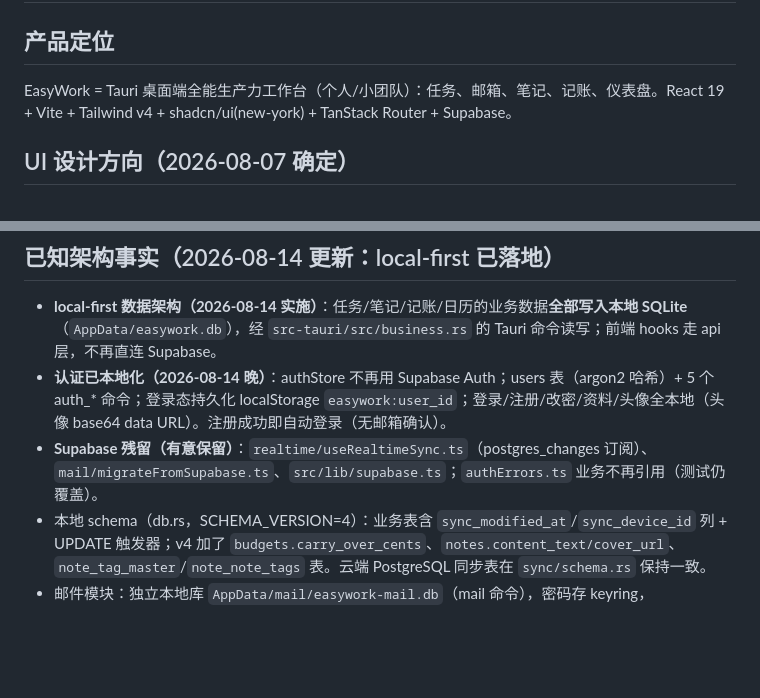
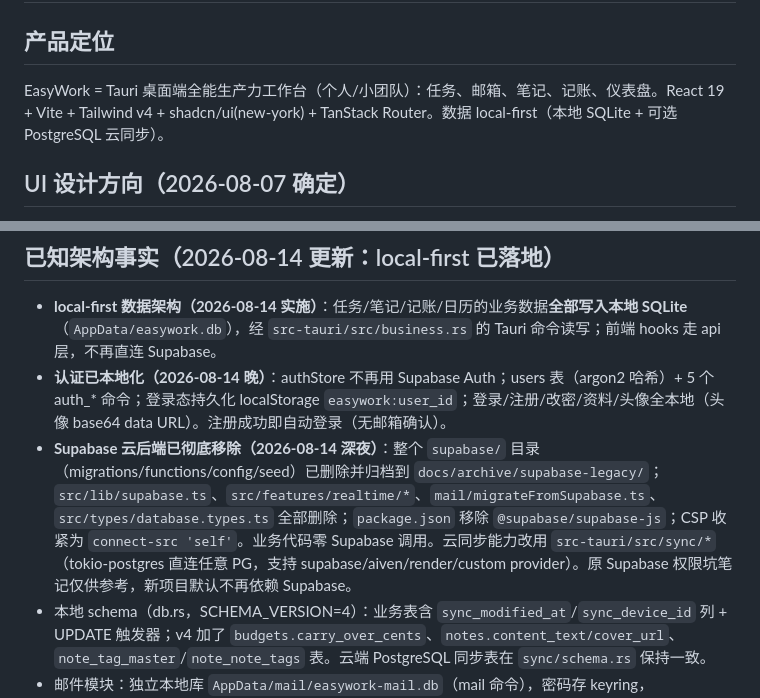
Before and after one commit to ethanbourne789/EasyWork, a Markdown page: .workbuddy/memory/MEMORY.md, 2 parts joined by grey strips. Rendered like a GitHub page; blank space fills up the shorter version.

```diff
--- a/.workbuddy/memory/MEMORY.md
+++ b/.workbuddy/memory/MEMORY.md
@@ -1,7 +1,7 @@
 # EasyWork 项目长期记忆
 
 ## 产品定位
-EasyWork = Tauri 桌面端全能生产力工作台（个人/小团队）：任务、邮箱、笔记、记账、仪表盘。React 19 + Vite + Tailwind v4 + shadcn/ui(new-york) + TanStack Router + Supabase。
+EasyWork = Tauri 桌面端全能生产力工作台（个人/小团队）：任务、邮箱、笔记、记账、仪表盘。React 19 + Vite + Tailwind v4 + shadcn/ui(new-york) + TanStack Router。数据 local-first（本地 SQLite + 可选 PostgreSQL 云同步）。
 
 ## UI 设计方向（2026-08-07 确定）
 - 品牌主色 Iris 鸢尾靛 `oklch(56% 0.17 264)`（单一强调色）。暖调中性灰（色相 70 微彩度，避开死灰）。
@@ -13,7 +13,7 @@ EasyWork = Tauri 桌面端全能生产力工作台（个人/小团队）：任
 ## 已知架构事实（2026-08-14 更新：local-first 已落地）
 - **local-first 数据架构（2026-08-14 实施）**：任务/笔记/记账/日历的业务数据**全部写入本地 SQLite**（`AppData/easywork.db`），经 `src-tauri/src/business.rs` 的 Tauri 命令读写；前端 hooks 走 api 层，不再直连 Supabase。
 - **认证已本地化（2026-08-14 晚）**：authStore 不再用 Supabase Auth；users 表（argon2 哈希）+ 5 个 auth_* 命令；登录态持久化 localStorage `easywork:user_id`；登录/注册/改密/资料/头像全本地（头像 base64 data URL）。注册成功即自动登录（无邮箱确认）。
-- **Supabase 残留（有意保留）**：`realtime/useRealtimeSync.ts`（postgres_changes 订阅）、`mail/migrateFromSupabase.ts`、`src/lib/supabase.ts`；`authErrors.ts` 业务不再引用（测试仍覆盖）。
+- **Supabase 云后端已彻底移除（2026-08-14 深夜）**：整个 `supabase/` 目录（migrations/functions/config/seed）已删除并归档到 `docs/archive/supabase-legacy/`；`src/lib/supabase.ts`、`src/features/realtime/*`、`mail/migrateFromSupabase.ts`、`src/types/database.types.ts` 全部删除；`package.json` 移除 `@supabase/supabase-js`；CSP 收紧为 `connect-src 'self'`。业务代码零 Supabase 调用。云同步能力改用 `src-tauri/src/sync/*`（tokio-postgres 直连任意 PG，支持 supabase/aiven/render/custom provider）。原 Supabase 权限坑笔记仅供参考，新项目默认不再依赖 Supabase。
 - 本地 schema（db.rs，SCHEMA_VERSION=4）：业务表含 `sync_modified_at`/`sync_device_id` 列 + UPDATE 触发器；v4 加了 `budgets.carry_over_cents`、`notes.content_text/cover_url`、`note_tag_master`/`note_note_tags` 表。云端 PostgreSQL 同步表在 `sync/schema.rs` 保持一致。
 - 邮件模块：独立本地库 `AppData/mail/easywork-mail.db`（mail 命令），密码存 keyring，IMAP/SMTP 走 rustls 平台 CA。
 - **Tauri IPC「未传 vs 显式 null」不可区分**：需要清除字段时用 `null_fields: string[]` 参数（task due_date/recurrence_rule、note folder_id、note_folder parent_id 已支持）。
```
Also changed, not shown: .workbuddy/memory/2026-08-14.md (+6 -0 lines).
